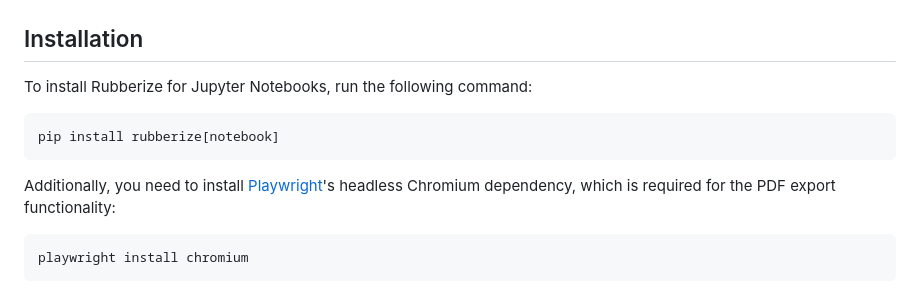
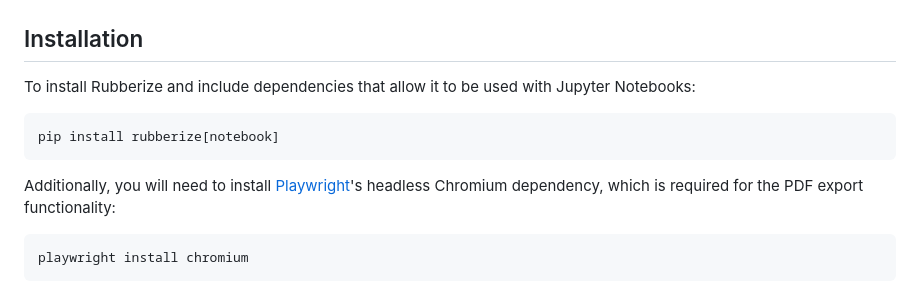
Before and after one commit to chitoperalta/rubberize, a Markdown page: docs/getting_started.md, the part around the change. Rendered like a GitHub page.

````diff
--- a/docs/getting_started.md
+++ b/docs/getting_started.md
@@ -7,13 +7,13 @@ Welcome to **Rubberize**! This guide will help you get started with using Rubber
 
 ## Installation
 
-To install Rubberize for Jupyter Notebooks, run the following command:
+To install Rubberize and include dependencies that allow it to be used with Jupyter Notebooks:
 
 ```bash
 pip install rubberize[notebook]
 ```
 
-Additionally, you need to install [Playwright](https://playwright.dev)'s headless Chromium dependency, which is required for the PDF export functionality:
+Additionally, you will need to install [Playwright](https://playwright.dev)'s headless Chromium dependency, which is required for the PDF export functionality:
 
 ```bash
 playwright install chromium
````
Also changed, not shown: README.md (+22 -5 lines).
